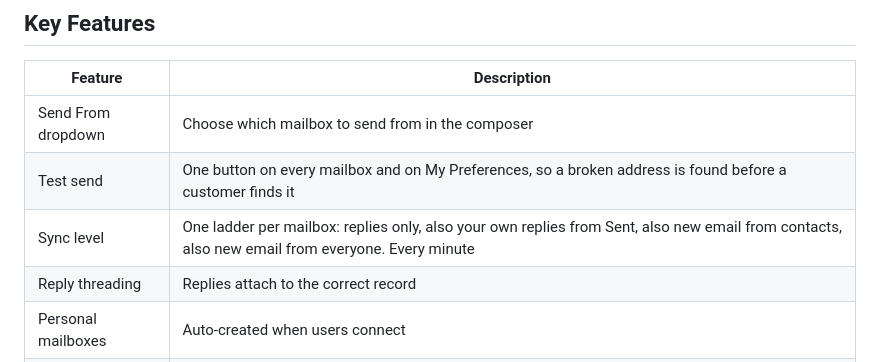
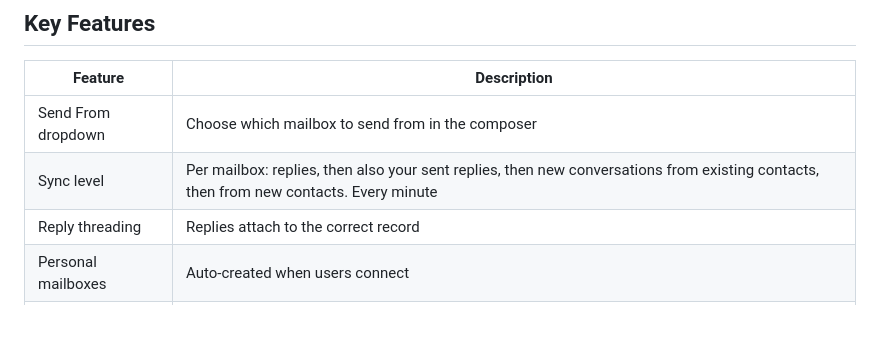
Before and after one commit to pantalytics/pan_mail_pro, a Markdown page: docs/README.md, the part around the change. Drawn GitHub-style; blank space fills up the shorter version.

Commit message:
Docs: no Test send and no Sync Settings tab since 19.0.36; sync levels in the grid's words (#434)
Claude-Session: https://claude.ai/code/session_016iWLdBsFYdHu9eG5B1YEQE

Co-authored-by: Claude <noreply@anthropic.com>

```diff
--- a/docs/README.md
+++ b/docs/README.md
@@ -33,8 +33,7 @@ matches your Odoo (see [Installation](getting-started/installation.md)).
 | Feature | Description |
 |---------|-------------|
 | Send From dropdown | Choose which mailbox to send from in the composer |
-| Test send | One button on every mailbox and on My Preferences, so a broken address is found before a customer finds it |
-| Sync level | One ladder per mailbox: replies only, also your own replies from Sent, also new email from contacts, also new email from everyone. Every minute |
+| Sync level | Per mailbox: replies, then also your sent replies, then new conversations from existing contacts, then from new contacts. Every minute |
 | Reply threading | Replies attach to the correct record |
 | Personal mailboxes | Auto-created when users connect |
 | Shared mailboxes | Team addresses visible to all users |
```
Also changed, not shown: README.md (+1 -1 lines).
